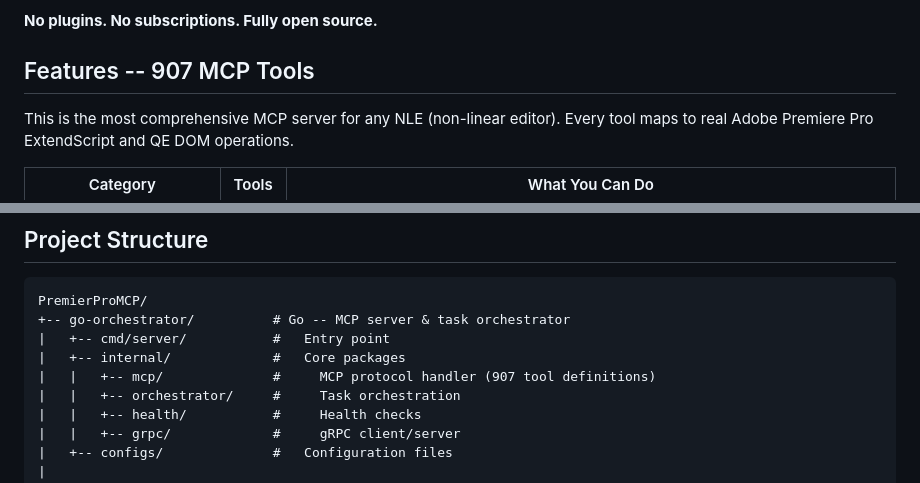
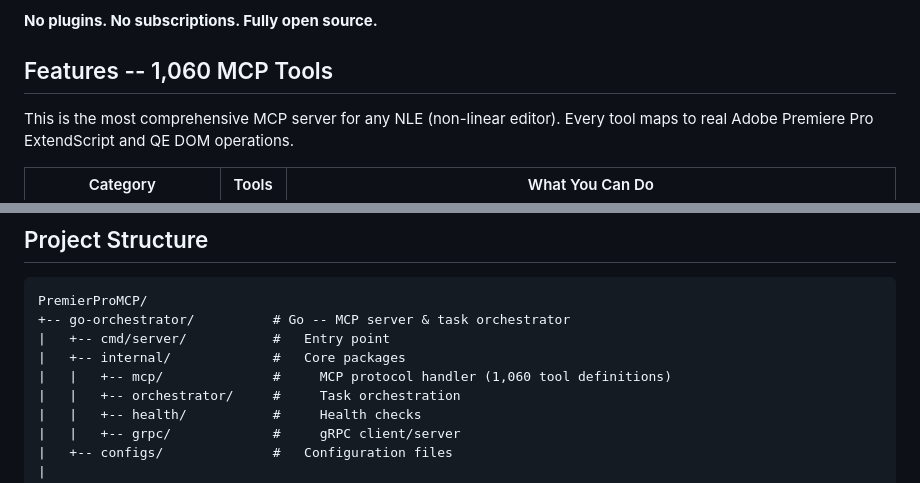
Before and after one commit to ayushozha/AdobePremiereProMCP, a Markdown page: README.md, 2 parts joined by grey strips. Drawn GitHub-style.

Commit message:
Update README tool count to 1,060

```diff
--- a/README.md
+++ b/README.md
@@ -24,7 +24,7 @@ Video editors spend hours on repetitive tasks: syncing clips, rough cuts, color
 
 **No plugins. No subscriptions. Fully open source.**
 
-## Features -- 907 MCP Tools
+## Features -- 1,060 MCP Tools
 
 This is the most comprehensive MCP server for any NLE (non-linear editor). Every tool maps to real Adobe Premiere Pro ExtendScript and QE DOM operations.
 
@@ -123,7 +123,7 @@ PremierProMCP/
 +-- go-orchestrator/          # Go -- MCP server & task orchestrator
 |   +-- cmd/server/           #   Entry point
 |   +-- internal/             #   Core packages
-|   |   +-- mcp/              #     MCP protocol handler (907 tool definitions)
+|   |   +-- mcp/              #     MCP protocol handler (1,060 tool definitions)
 |   |   +-- orchestrator/     #     Task orchestration
 |   |   +-- health/           #     Health checks
 |   |   +-- grpc/             #     gRPC client/server
```
